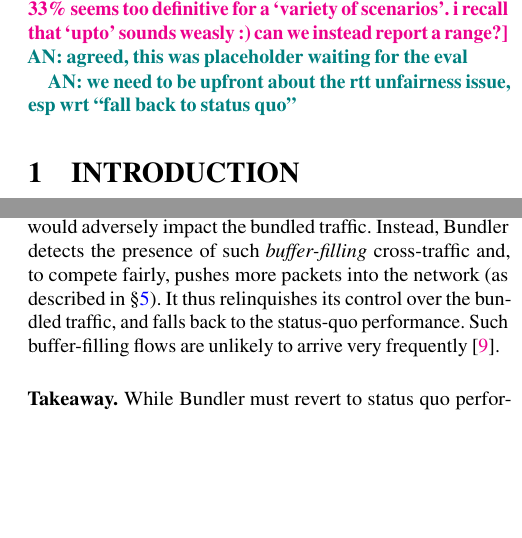
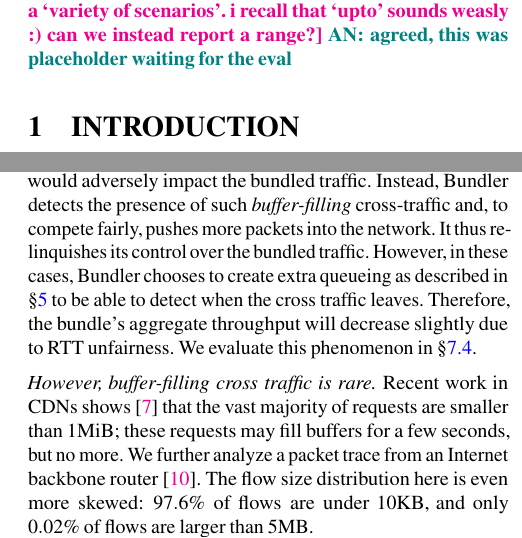
Before and after one commit to akshayknarayan/bundler-paper, a LaTeX paper (bundler-nsdi20.tex, which reads abstract.tex, deployment.tex): two parts of the columns of pages 1 and 3 of 17, joined at a grey line, cut so that both start at the same text, the shorter picture padded with empty space. Compiled offline with pdfLaTeX; a LaTeX package or settings file that is missing is left out.

Commit message:
status-quo story

```diff
--- a/abstract.tex
+++ b/abstract.tex
@@ -7,6 +7,4 @@
 This allows the sender to enforce its desired scheduling policy across the bundled traffic.
 \name has an immediately deployable, light-weight design, which we implement in only $\sim1500$ lines of code.
 Our evaluation, on real Internet paths and on a variety of emulated scenarios, shows that, \name achieves 33\% lower median normalized flow completion time than the status quo scenario with queueing in the middle of the network. \radhika{the number 33\% seems too definitive for a `variety of scenarios'. i recall that `upto' sounds weasly :) can we instead report a range?} \an{agreed, this was placeholder waiting for the eval}
-
-\an{we need to be upfront about the rtt unfairness issue, esp wrt ``fall back to status quo''}
 \end{abstract}
--- a/deployment.tex
+++ b/deployment.tex
@@ -36,11 +36,18 @@
 We expect this to become the common form of observed congestion as more domains deploy \name.
 
 \paragraphi{Congestion due to un-bundled cross-traffic} We now consider the scenario where the cross-traffic includes flows from domains that have not yet deployed a \name. If all such \emph{un-bundled} competing flows are short-lived (up to a few MBs), the bundled traffic still sees significant performance benefits (\an{ZZ \%}).
-However, if the cross traffic is long lasting and aggressively fills up available buffer space at the bottleneck link, using a delay-based congestion controller  at the \name would adversely impact the bundled traffic. Instead, \name detects the presence of such \emph{buffer-filling} cross-traffic and, to compete fairly, pushes more packets into the network (as described in \S\ref{s:queue-ctl}). It thus relinquishes its control over the bundled traffic, and falls back to the status-quo performance.
-%This scenario is a limitation of \name's design, since it forces \name to fall back to status-quo performance.
-%\an{reword}
-Such buffer-filling flows are unlikely to arrive very frequently~\cite{caida-dataset}.
+However, if the cross traffic is long lasting and aggressively fills up available buffer space at the bottleneck link, using a delay-based congestion controller  at the \name would adversely impact the bundled traffic.
+Instead, \name detects the presence of such \emph{buffer-filling} cross-traffic and, to compete fairly, pushes more packets into the network.
+It thus relinquishes its control over the bundled traffic.
+However, in these cases, \name chooses to create extra queueing as described in \S\ref{s:queue-ctl} to be able to detect when the cross traffic leaves.
+Therefore, the bundle's aggregate throughput will decrease slightly due to RTT unfairness.
+We evaluate this phenomenon in \S\ref{s:robust:cross}.
+
+\paragraphi{However, buffer-filling cross traffic is rare}
+Recent work in CDNs shows~\cite{akamai-cdn-trace} that the vast majority of requests are smaller than 1MiB; these requests may fill buffers for a few seconds, but no more.
+We further analyze a packet trace from an Internet backbone router~\cite{caida-dataset}.
+The flow size distribution here is even more skewed: $97.6\%$ of flows are under $10$KB, and only $0.02\%$ of flows are larger than $5$MB.
 
 \vspace{0.05in}
-\paragrapha{Takeaway} While \name must revert to status quo performance in the face of aggressive, buffer-filling cross traffic, in most scenarios it significantly improves performance (as we will show in \S\ref{s:eval}).
+\paragrapha{Takeaway} While \name must yield its scheduling ability in the face of aggressive, buffer-filling cross traffic, in most scenarios it significantly improves performance (as we show in \S\ref{s:eval}).
 This, combined with its deployment ease, makes a strong case for deploying \name.
```
Also changed, not shown: design.tex (+2 -2 lines), intro.tex (+1 -1 lines), ref.bib (+10 -3 lines).
